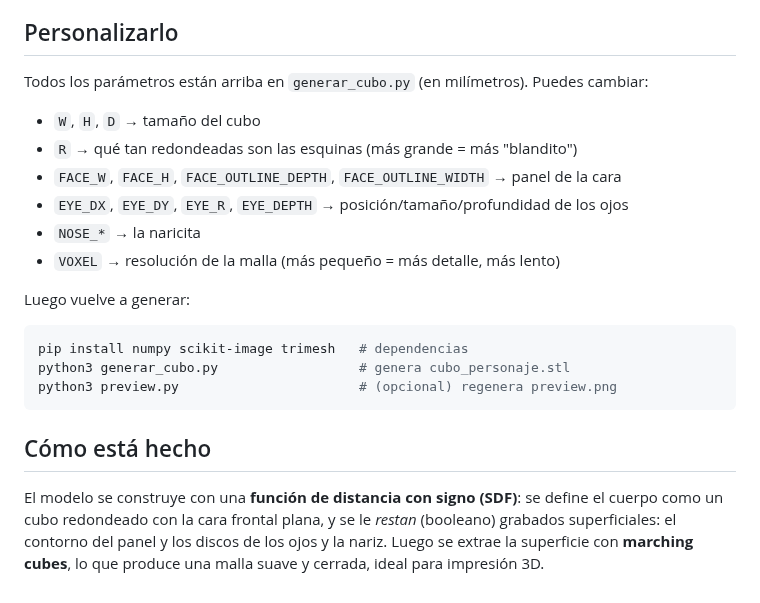
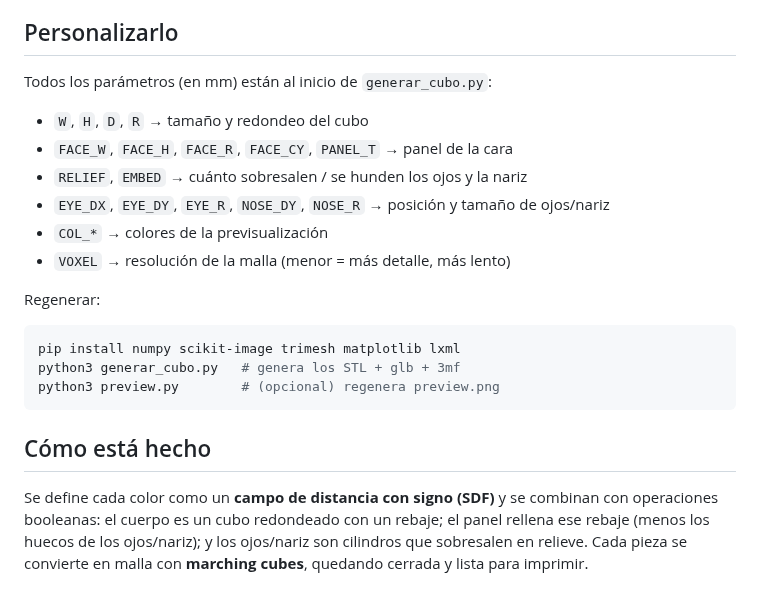
Before and after one commit to juanfelareal/acompanamiento-onside, a Markdown page: cubo3d/README.md, the part around one of its changes. GitHub-like rendering.

````diff
--- a/cubo3d/README.md
+++ b/cubo3d/README.md
@@ -43,27 +59,27 @@ color (panel crema, ojos negros). No son huecos.
 
 ## Personalizarlo
 
-Todos los parámetros están arriba en `generar_cubo.py` (en milímetros). Puedes cambiar:
+Todos los parámetros (en mm) están al inicio de `generar_cubo.py`:
 
-- `W`, `H`, `D` → tamaño del cubo
-- `R` → qué tan redondeadas son las esquinas (más grande = más "blandito")
-- `FACE_W`, `FACE_H`, `FACE_OUTLINE_DEPTH`, `FACE_OUTLINE_WIDTH` → panel de la cara
-- `EYE_DX`, `EYE_DY`, `EYE_R`, `EYE_DEPTH` → posición/tamaño/profundidad de los ojos
-- `NOSE_*` → la naricita
-- `VOXEL` → resolución de la malla (más pequeño = más detalle, más lento)
+- `W`, `H`, `D`, `R` → tamaño y redondeo del cubo
+- `FACE_W`, `FACE_H`, `FACE_R`, `FACE_CY`, `PANEL_T` → panel de la cara
+- `RELIEF`, `EMBED` → cuánto sobresalen / se hunden los ojos y la nariz
+- `EYE_DX`, `EYE_DY`, `EYE_R`, `NOSE_DY`, `NOSE_R` → posición y tamaño de ojos/nariz
+- `COL_*` → colores de la previsualización
+- `VOXEL` → resolución de la malla (menor = más detalle, más lento)
 
-Luego vuelve a generar:
+Regenerar:
 
 ```bash
-pip install numpy scikit-image trimesh   # dependencias
-python3 generar_cubo.py                  # genera cubo_personaje.stl
-python3 preview.py                       # (opcional) regenera preview.png
+pip install numpy scikit-image trimesh matplotlib lxml
+python3 generar_cubo.py   # genera los STL + glb + 3mf
+python3 preview.py        # (opcional) regenera preview.png
 ```
 
 ## Cómo está hecho
 
-El modelo se construye con una **función de distancia con signo (SDF)**: se define el
-cuerpo como un cubo redondeado con la cara frontal plana, y se le *restan* (booleano)
-grabados superficiales: el contorno del panel y los discos de los ojos y la nariz.
-Luego se extrae la superficie con **marching cubes**, lo que produce una malla suave y
-cerrada, ideal para impresión 3D.
+Se define cada color como un **campo de distancia con signo (SDF)** y se combinan con
+operaciones booleanas: el cuerpo es un cubo redondeado con un rebaje; el panel rellena
+ese rebaje (menos los huecos de los ojos/nariz); y los ojos/nariz son cilindros que
+sobresalen en relieve. Cada pieza se convierte en malla con **marching cubes**,
+quedando cerrada y lista para imprimir.
````
Also changed, not shown: other parts of cubo3d/README.md (+47 -31 lines), cubo3d/preview.png, 8 other files.
